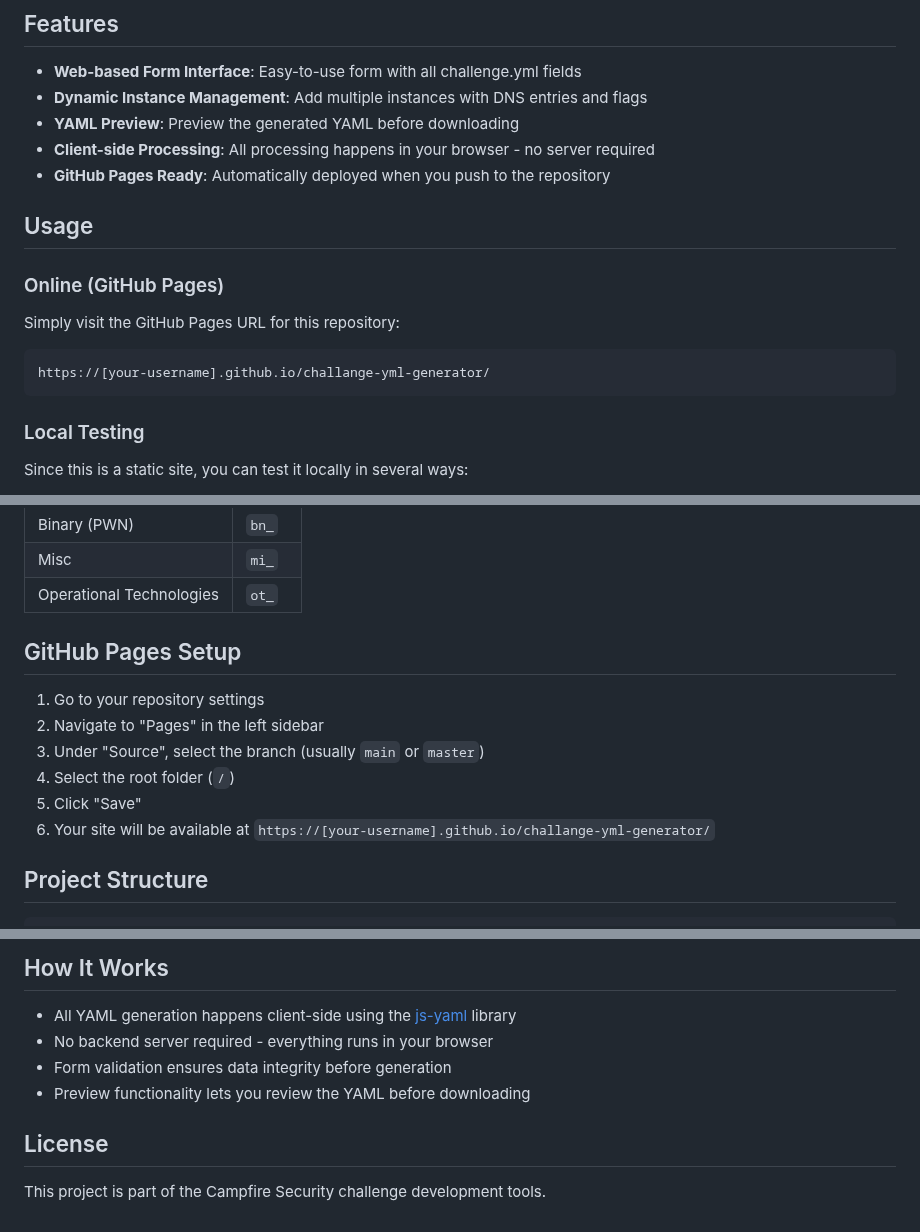
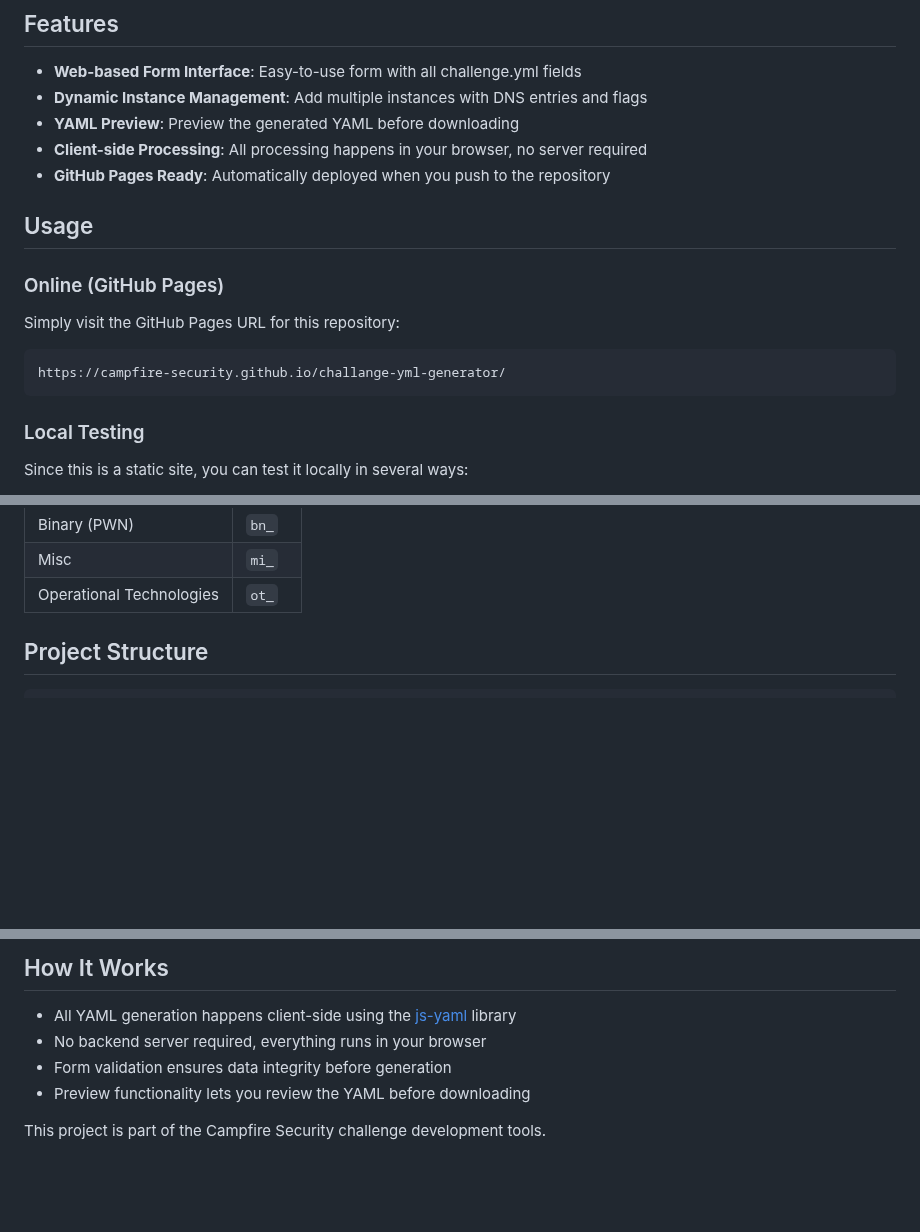
Before and after one commit to Campfire-Security/challange-yml-generator, a Markdown page: README.md, 3 parts joined by grey strips. Rendered like a GitHub page; blank space fills up the shorter version.

````diff
--- a/README.md
+++ b/README.md
@@ -7,7 +7,7 @@ A static web application that provides an intuitive interface to generate `chall
 - **Web-based Form Interface**: Easy-to-use form with all challenge.yml fields
 - **Dynamic Instance Management**: Add multiple instances with DNS entries and flags
 - **YAML Preview**: Preview the generated YAML before downloading
-- **Client-side Processing**: All processing happens in your browser - no server required
+- **Client-side Processing**: All processing happens in your browser, no server required
 - **GitHub Pages Ready**: Automatically deployed when you push to the repository
 
 ## Usage
@@ -16,7 +16,7 @@ A static web application that provides an intuitive interface to generate `chall
 
 Simply visit the GitHub Pages URL for this repository:
 ```
-https://[your-username].github.io/challange-yml-generator/
+https://campfire-security.github.io/challange-yml-generator/
 ```
 
 ### Local Testing
@@ -102,14 +102,6 @@ The following category prefixes are automatically applied to tags:
 | Misc | `mi_` |
 | Operational Technologies | `ot_` |
 
-## GitHub Pages Setup
-
-1. Go to your repository settings
-2. Navigate to "Pages" in the left sidebar
-3. Under "Source", select the branch (usually `main` or `master`)
-4. Select the root folder (`/`)
-5. Click "Save"
-6. Your site will be available at `https://[your-username].github.io/challange-yml-generator/`
 
 ## Project Structure
 
@@ -127,10 +119,8 @@ The following category prefixes are automatically applied to tags:
 ## How It Works
 
 - All YAML generation happens client-side using the [js-yaml](https://github.com/nodeca/js-yaml) library
-- No backend server required - everything runs in your browser
+- No backend server required, everything runs in your browser
 - Form validation ensures data integrity before generation
 - Preview functionality lets you review the YAML before downloading
 
-## License
-
 This project is part of the Campfire Security challenge development tools.
````
